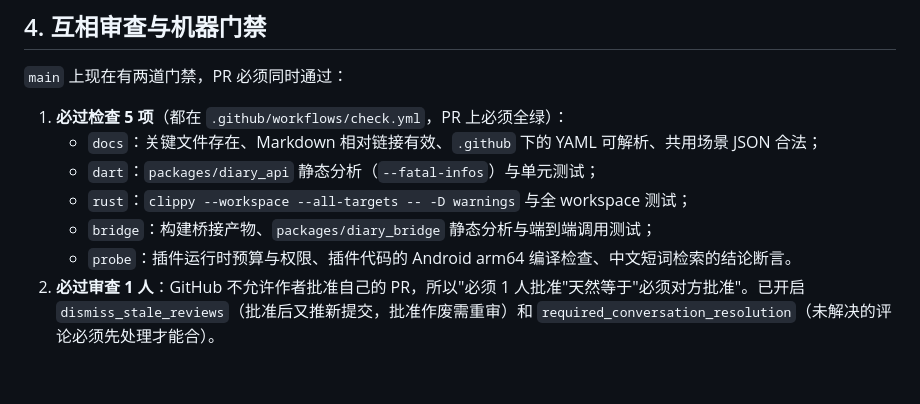
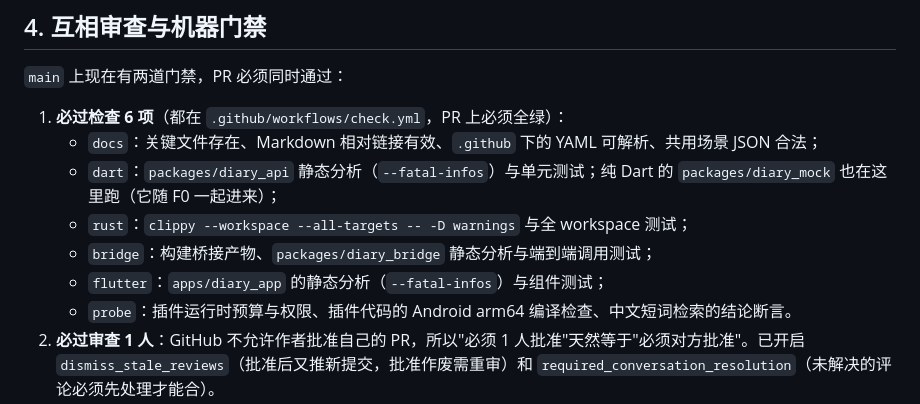
Before and after one commit to linyu76881123-crypto/unwritten-diary, a Markdown page: CONTRIBUTING.md, the part around the change. GitHub-like rendering; blank space fills up the shorter version.

Commit message:
docs(流程): 必过检查从 5 项更新为 6 项 (#35)
#36 给 workflow 加了 flutter 任务并已合入 main（main 的保护里也已加上），
但 CONTRIBUTING 第 4 节还写着 5 项——收尾 #35 时漏了文档那半。
同时写明 diary_mock（纯 Dart）跟在 dart 任务里跑。

```diff
--- a/CONTRIBUTING.md
+++ b/CONTRIBUTING.md
@@ -63,11 +63,12 @@
 
 `main` 上现在有两道门禁，PR 必须同时通过：
 
-1. **必过检查 5 项**（都在 `.github/workflows/check.yml`，PR 上必须全绿）：
+1. **必过检查 6 项**（都在 `.github/workflows/check.yml`，PR 上必须全绿）：
    - `docs`：关键文件存在、Markdown 相对链接有效、`.github` 下的 YAML 可解析、共用场景 JSON 合法；
-   - `dart`：`packages/diary_api` 静态分析（`--fatal-infos`）与单元测试；
+   - `dart`：`packages/diary_api` 静态分析（`--fatal-infos`）与单元测试；纯 Dart 的 `packages/diary_mock` 也在这里跑（它随 F0 一起进来）；
    - `rust`：`clippy --workspace --all-targets -- -D warnings` 与全 workspace 测试；
    - `bridge`：构建桥接产物、`packages/diary_bridge` 静态分析与端到端调用测试；
+   - `flutter`：`apps/diary_app` 的静态分析（`--fatal-infos`）与组件测试；
    - `probe`：插件运行时预算与权限、插件代码的 Android arm64 编译检查、中文短词检索的结论断言。
 2. **必过审查 1 人**：GitHub 不允许作者批准自己的 PR，所以"必须 1 人批准"天然等于"必须对方批准"。已开启 `dismiss_stale_reviews`（批准后又推新提交，批准作废需重审）和 `required_conversation_resolution`（未解决的评论必须先处理才能合）。
 
```
